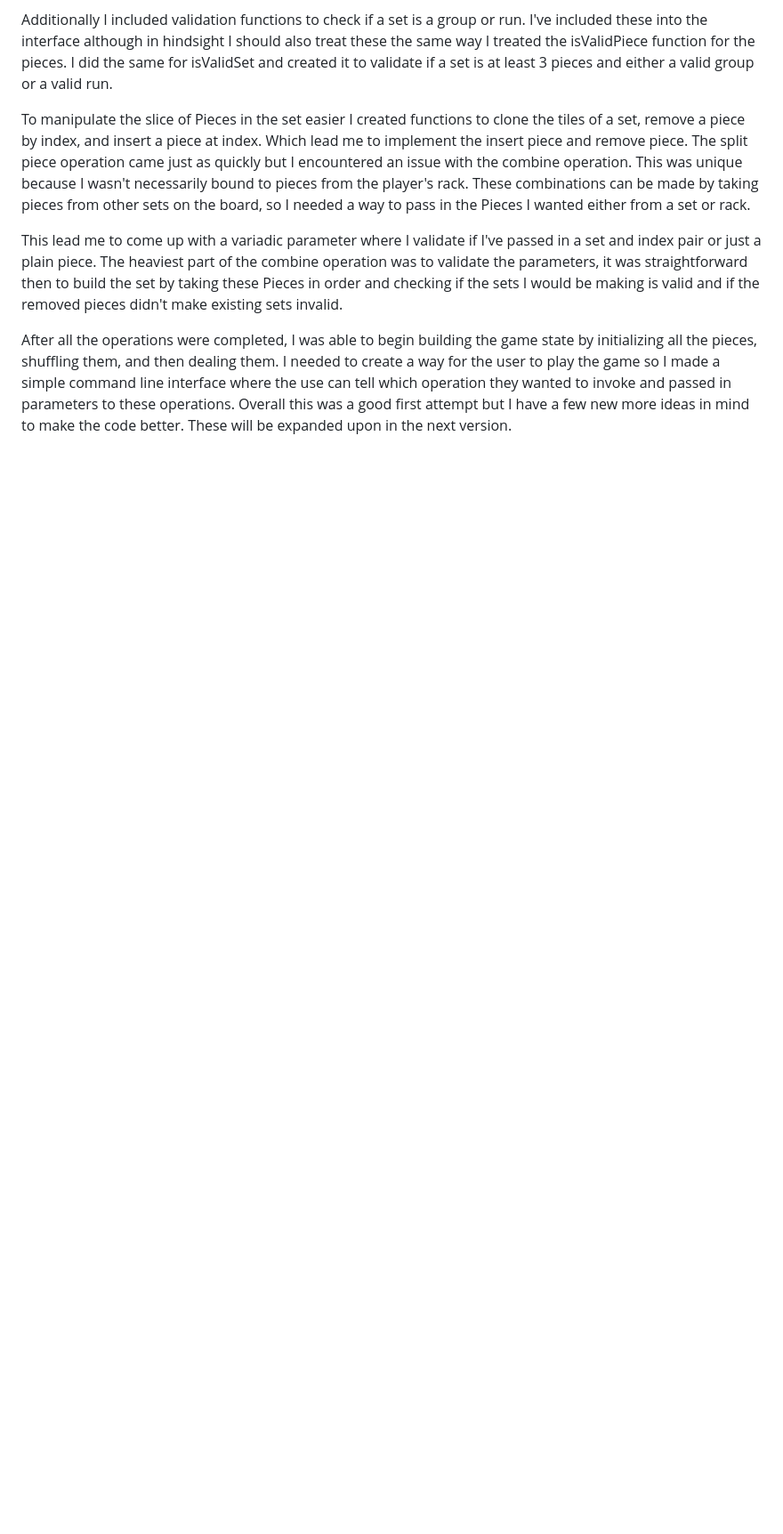
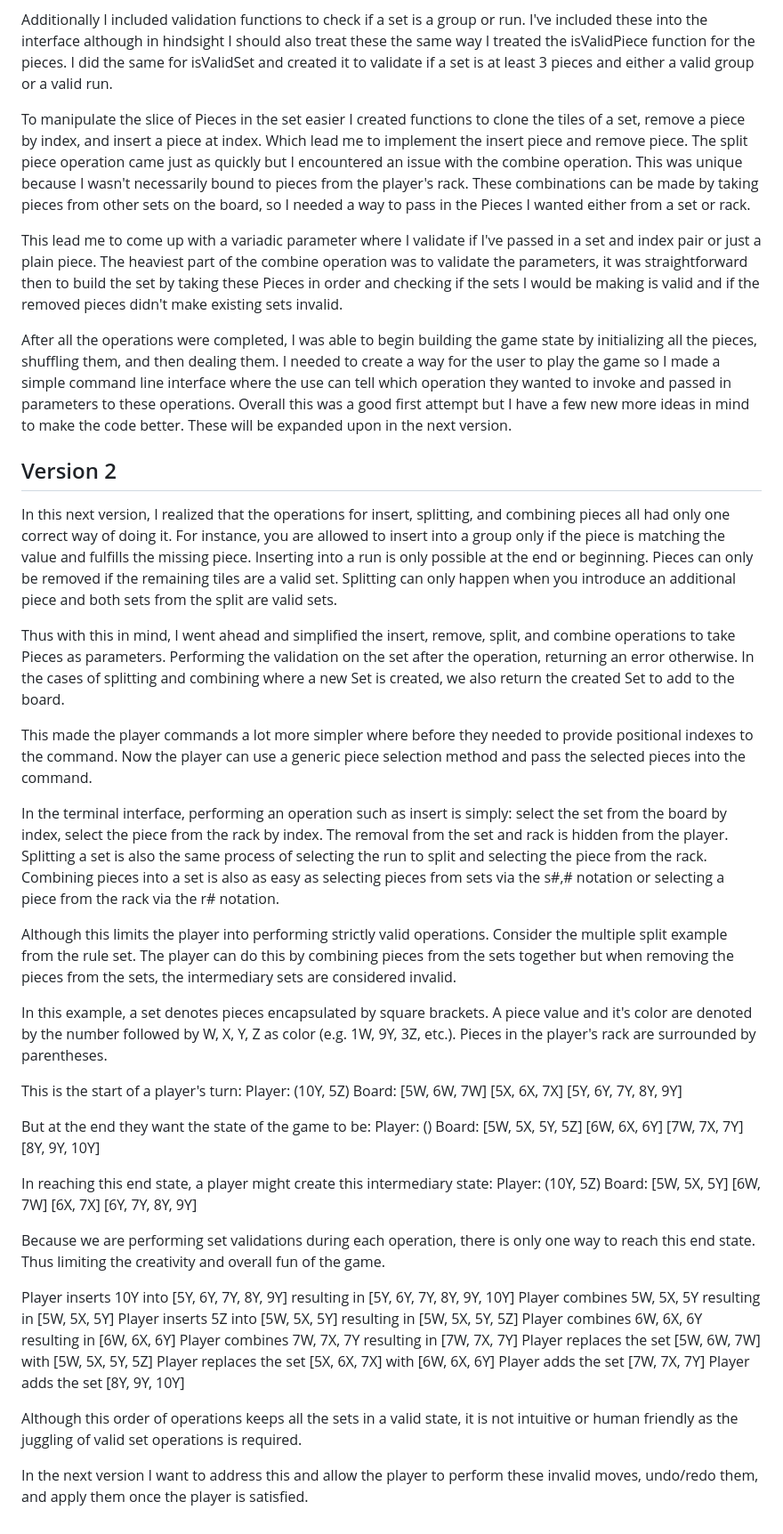
Before and after one commit to dignojrteogalbo/lets-play-rummikub, a Markdown page: README.md, the part around the change. Shown at 89% size. GitHub-like rendering; blank space fills up the shorter version.

Commit message:
Version 2 write up

```diff
--- a/README.md
+++ b/README.md
@@ -70,3 +70,71 @@ line interface where the use can tell which operation they wanted to invoke and
 passed in parameters to these operations. Overall this was a good first attempt
 but I have a few new more ideas in mind to make the code better. These will be
 expanded upon in the next version.
+
+## Version 2
+
+In this next version, I realized that the operations for insert, splitting,
+and combining pieces all had only one correct way of doing it. For instance, you
+are allowed to insert into a group only if the piece is matching the value and
+fulfills the missing piece. Inserting into a run is only possible at the end or
+beginning. Pieces can only be removed if the remaining tiles are a valid set.
+Splitting can only happen when you introduce an additional piece and both sets
+from the split are valid sets.
+
+Thus with this in mind, I went ahead and simplified the insert, remove, split,
+and combine operations to take Pieces as parameters. Performing the validation
+on the set after the operation, returning an error otherwise. In the cases of
+splitting and combining where a new Set is created, we also return the created
+Set to add to the board.
+
+This made the player commands a lot more simpler where before they needed to
+provide positional indexes to the command. Now the player can use a generic
+piece selection method and pass the selected pieces into the command.
+
+In the terminal interface, performing an operation such as insert is simply:
+select the set from the board by index, select the piece from the rack by index.
+The removal from the set and rack is hidden from the player. Splitting a set is
+also the same process of selecting the run to split and selecting the piece from
+the rack. Combining pieces into a set is also as easy as selecting pieces from
+sets via the s#,# notation or selecting a piece from the rack via the r# notation.
+
+Although this limits the player into performing strictly valid operations. Consider
+the multiple split example from the rule set. The player can do this by combining
+pieces from the sets together but when removing the pieces from the sets, the
+intermediary sets are considered invalid.
+
+In this example, a set denotes pieces encapsulated by square brackets. A piece
+value and it's color are denoted by the number followed by W, X, Y, Z as color
+(e.g. 1W, 9Y, 3Z, etc.). Pieces in the player's rack are surrounded by parentheses.
+
+This is the start of a player's turn:
+Player: (10Y, 5Z)
+Board: [5W, 6W, 7W] [5X, 6X, 7X] [5Y, 6Y, 7Y, 8Y, 9Y]
+
+But at the end they want the state of the game to be:
+Player: ()
+Board: [5W, 5X, 5Y, 5Z] [6W, 6X, 6Y] [7W, 7X, 7Y] [8Y, 9Y, 10Y]
+
+In reaching this end state, a player might create this intermediary state:
+Player: (10Y, 5Z)
+Board: [5W, 5X, 5Y] [6W, 7W] [6X, 7X] [6Y, 7Y, 8Y, 9Y]
+
+Because we are performing set validations during each operation, there is only
+one way to reach this end state. Thus limiting the creativity and overall fun of
+the game.
+
+Player inserts 10Y into [5Y, 6Y, 7Y, 8Y, 9Y] resulting in [5Y, 6Y, 7Y, 8Y, 9Y, 10Y]
+Player combines 5W, 5X, 5Y resulting in [5W, 5X, 5Y]
+Player inserts 5Z into [5W, 5X, 5Y] resulting in [5W, 5X, 5Y, 5Z]
+Player combines 6W, 6X, 6Y resulting in [6W, 6X, 6Y]
+Player combines 7W, 7X, 7Y resulting in [7W, 7X, 7Y]
+Player replaces the set [5W, 6W, 7W] with [5W, 5X, 5Y, 5Z]
+Player replaces the set [5X, 6X, 7X] with [6W, 6X, 6Y]
+Player adds the set [7W, 7X, 7Y]
+Player adds the set [8Y, 9Y, 10Y]
+
+Although this order of operations keeps all the sets in a valid state, it is not
+intuitive or human friendly as the juggling of valid set operations is required.
+
+In the next version I want to address this and allow the player to perform these
+invalid moves, undo/redo them, and apply them once the player is satisfied.
```
